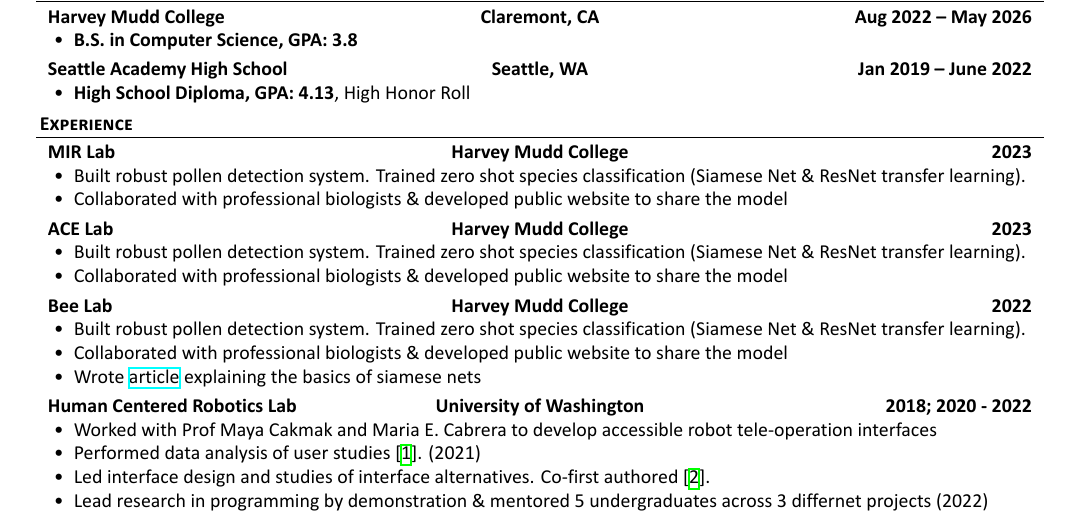
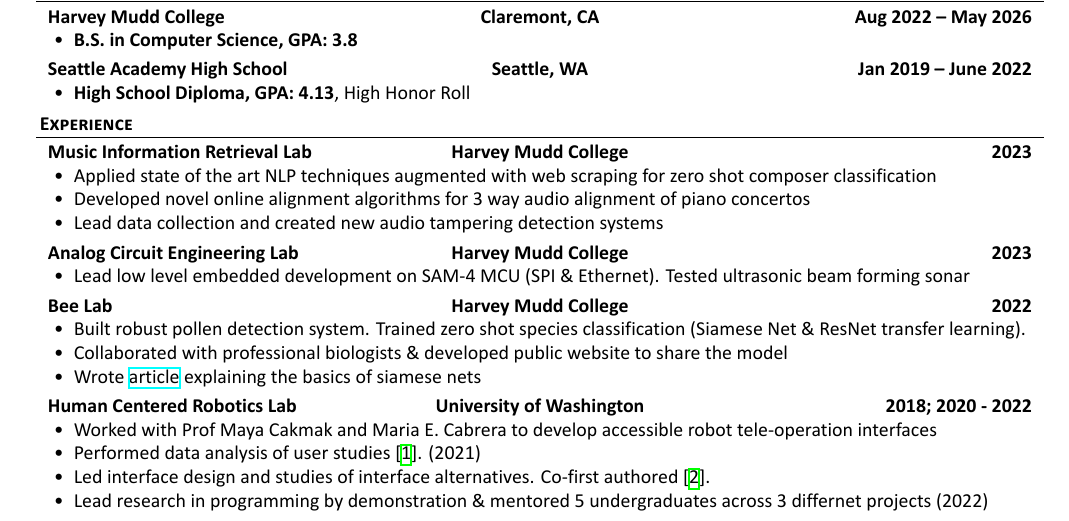
Before and after one commit to kavidey/resume, a LaTeX document (one-column.tex): part of page 1 of 2, cut so that both start at the same text. The pictures show the PDF file one-column.pdf that the author committed with the source.

Commit message:
Finished ACE and MIR lab entries

```diff
--- a/one-column.tex
+++ b/one-column.tex
@@ -60,16 +60,16 @@
 \end{cvsection}
 
 \begin{cvsection}{Experience}
-	\begin{cvsubsection}{MIR Lab}{Harvey Mudd College}{2023}
+	\begin{cvsubsection}{Music Information Retrieval Lab}{Harvey Mudd College}{2023}
 		\begin{itemize}
-			\item Built robust pollen detection system. Trained zero shot species classification (Siamese Net \& ResNet transfer learning).
-			\item Collaborated with professional biologists \& developed public website to share the model
+			\item Applied state of the art NLP techniques augmented with web scraping for zero shot composer classification
+			\item Developed novel online alignment algorithms for 3 way audio alignment of piano concertos
+			\item Lead data collection and created new audio tampering detection systems
 		\end{itemize}
 	\end{cvsubsection}
-	\begin{cvsubsection}{ACE Lab}{Harvey Mudd College}{2023}
+	\begin{cvsubsection}{Analog Circuit Engineering Lab}{Harvey Mudd College}{2023}
 		\begin{itemize}
-			\item Built robust pollen detection system. Trained zero shot species classification (Siamese Net \& ResNet transfer learning).
-			\item Collaborated with professional biologists \& developed public website to share the model
+			\item Lead low level embedded development on SAM-4 MCU (SPI \& Ethernet). Tested ultrasonic beam forming sonar
 		\end{itemize}
 	\end{cvsubsection}
 	\begin{cvsubsection}{Bee Lab}{Harvey Mudd College}{2022}
```
Also changed, not shown: film-resume.pdf (added), one-column.pdf.
